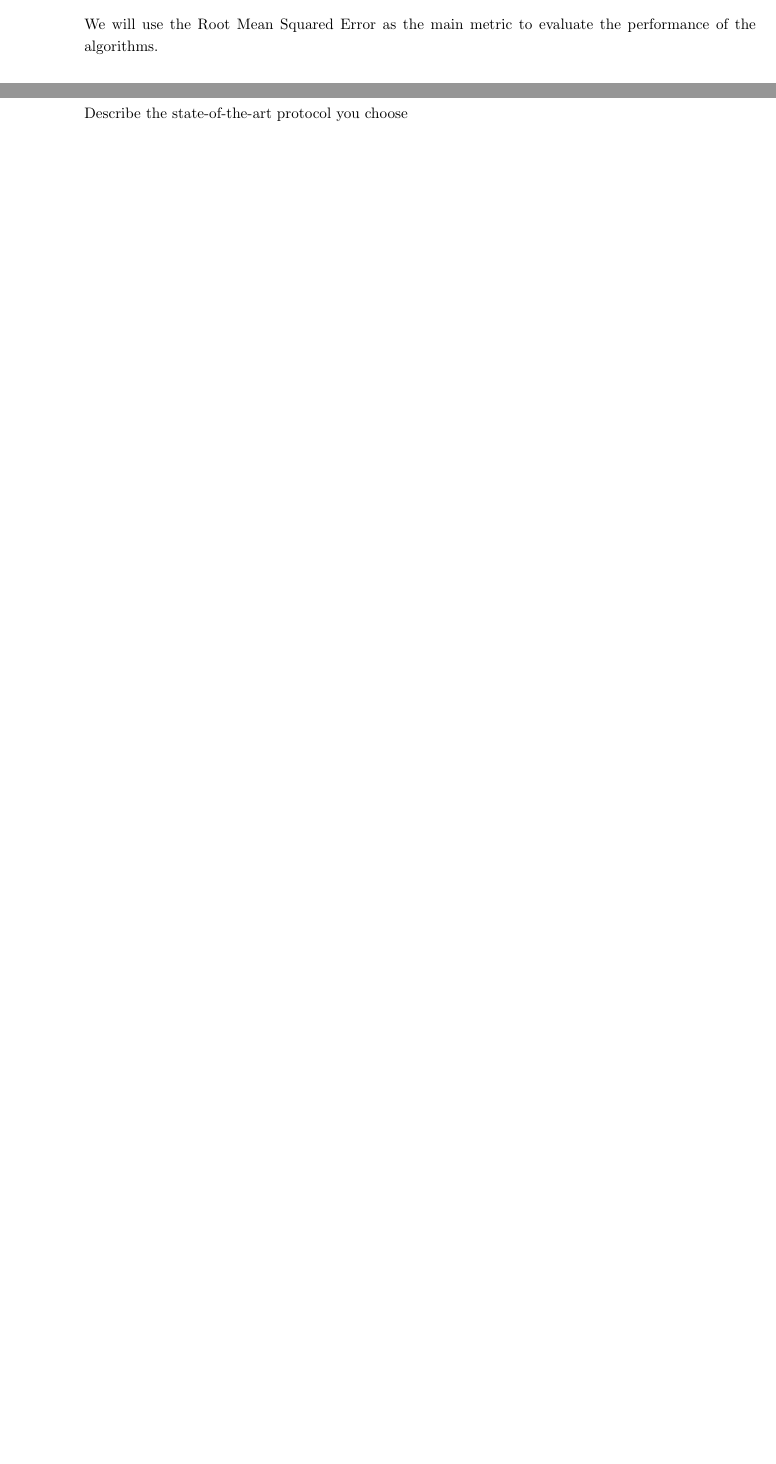
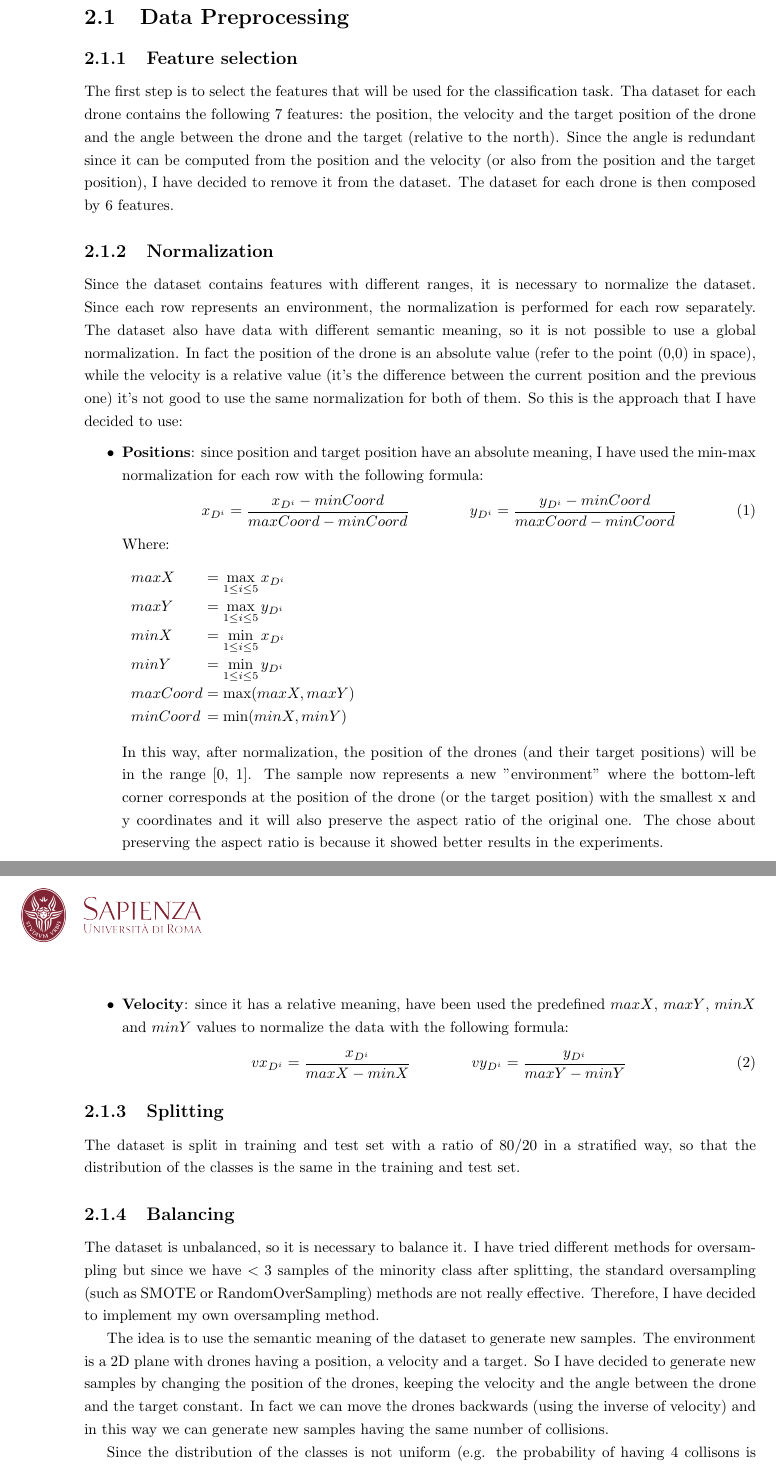
Before and after one commit to davegabe/ML-HW1-Drone-Collision, a LaTeX document (report/main.tex, which reads report/Sections/classification.tex, report/Sections/introduction.tex, report/Sections/models.tex): two parts of pages 3 and 4 of 6 before the commit and two parts of pages 4 and 5 of 8 after it, joined at a grey line, cut at the place of the change, the shorter picture padded with empty space. Compiled offline with pdfLaTeX.

Commit message:
Writing report

```diff
--- /dev/null
+++ b/report/Sections/classification.tex
@@ -0,0 +1,69 @@
+\section{Classification Task}
+\label{sec:classification}
+
+\subsection{Data Preprocessing}
+\label{sec:preprocessing}
+
+\subsubsection{Feature selection}
+\label{sec:preprocessing-feature-selection}
+The first step is to select the features that will be used for the classification task.
+Tha dataset for each drone contains the following 7 features: the position, the velocity and the target position of the drone and the angle between the drone and the target (relative to the north).
+Since the angle is redundant since it can be computed from the position and the velocity (or also from the position and the target position), I have decided to remove it from the dataset.
+The dataset for each drone is then composed by 6 features.
+
+\subsubsection{Normalization}
+\label{sec:preprocessing-normalization}
+Since the dataset contains features with different ranges, it is necessary to normalize the dataset.
+Since each row represents an environment, the normalization is performed for each row separately.
+The dataset also have data with different semantic meaning, so it is not possible to use a global normalization.
+In fact the position of the drone is an absolute value (refer to the point (0,0) in space), while the velocity is a relative value (it's the difference between the current position and the previous one) it's not good to use the same normalization for both of them.
+So this is the approach that I have decided to use:
+\begin{itemize}
+    \item \textbf{Positions}: since position and target position have an absolute meaning, I have used the min-max normalization for each row with the following formula:
+    \begin{equation}
+            x_{D^i} = \frac{x_{D^i} - minCoord}{maxCoord - minCoord}
+            \qquad \qquad
+            y_{D^i} = \frac{y_{D^i} - minCoord}{maxCoord - minCoord}
+    \end{equation}
+    Where:
+    \begin{conditions}
+        maxX & $\max\limits_{1 \leq i \leq 5} x_{D^i}$\\
+
+        maxY & $\max\limits_{1 \leq i \leq 5} y_{D^i}$\\
+
+        minX & $\min\limits_{1 \leq i \leq 5} x_{D^i}$\\
+
+        minY & $\min\limits_{1 \leq i \leq 5} y_{D^i}$\\
+
+        maxCoord & $\max(maxX, maxY)$\\
+
+        minCoord & $\min(minX, minY)$
+    \end{conditions}
+    In this way, after normalization, the position of the drones (and their target positions) will be in the range [0, 1].
+    The sample now represents a new "environment" where the bottom-left corner corresponds at the position of the drone (or the target position) with the smallest x and y coordinates and it will also preserve the aspect ratio of the original one.
+    The chose about preserving the aspect ratio is because it showed better results in the experiments.
+
+    \item \textbf{Velocity}: since it has a relative meaning, have been used the predefined $maxX$, $maxY$, $minX$ and $minY$ values to normalize the data with the following formula:
+    \begin{equation}
+            vx_{D^i} = \frac{x_{D^i}}{maxX - minX}
+            \qquad \qquad
+            vy_{D^i} = \frac{y_{D^i}}{maxY - minY}
+    \end{equation}
+\end{itemize}
+
+\subsubsection{Splitting}
+\label{sec:preprocessing-splitting}
+The dataset is split in training and test set with a ratio of 80/20 in a stratified way, so that the distribution of the classes is the same in the training and test set.
+
+\subsubsection{Balancing}
+\label{sec:preprocessing-balancing}
+The dataset is unbalanced, so it is necessary to balance it.
+I have tried different methods for oversampling but since we have $<3$ samples of the minority class after splitting, the standard oversampling (such as SMOTE or RandomOverSampling) methods are not really effective.
+Therefore, I have decided to implement my own oversampling method.
+
+The idea is to use the semantic meaning of the dataset to generate new samples.
+The environment is a 2D plane with drones having a position, a velocity and a target.
+So I have decided to generate new samples by changing the position of the drones, keeping the velocity and the angle between the drone and the target constant.
+In fact we can move the drones backwards (using the inverse of velocity) and in this way we can generate new samples having the same number of collisions.
+
+Since the distribution of the classes is not uniform (e.g. the probability of having 4 collisons is lower than the probability of having 3 collisions or 2 collisions, etc.), I have decided to generate same number of samples for each class.
@@ -0,0 +93 @@
+    \item \textbf{Support Vector Machine}: C, gamma
--- a/report/Sections/introduction.tex
+++ b/report/Sections/introduction.tex
@@ -58,4 +58,3 @@ We will use the following metrics to evaluate the performance of the algorithms:
     \item \textbf{Mean Squared Error}: the average of the squared differences between the predictions and the actual values
     \item \textbf{R2 Score}: the coefficient of determination, which is a measure of how well the predictions fit the actual values
 \end{itemize}
-We will use the Root Mean Squared Error as the main metric to evaluate the performance of the algorithms.
--- a/report/Sections/models.tex
+++ /dev/null
@@ -1,2 +0,0 @@
-\section{Learning Model}
-Describe the state-of-the-art protocol you choose
--- a/report/preamble.tex
+++ b/report/preamble.tex
@@ -5,10 +5,18 @@
 \usepackage[utf8]{inputenc}
 \usepackage[english]{babel}
 
+\usepackage{amsmath}
 \usepackage[export]{adjustbox}
 \usepackage{fancyhdr}
 \usepackage{titlesec}
 \usepackage[labelfont=bf,justification=centering,margin=0.5cm]{caption}
+
+\usepackage{array}
+
+
+\newenvironment{conditions}
+  {\par\vspace{\abovedisplayskip}\noindent\begin{tabular}{>{$}l<{$} @{${}={}$} l}}
+  {\end{tabular}\par\vspace{\belowdisplayskip}}
 
 \titleformat*{\section}{\LARGE\bfseries}
 \titleformat*{\subsection}{\Large\bfseries}
```
Also changed, not shown: report/Sections/experiments.tex (deleted, +0 -4 lines), report/Sections/regression.tex (added, +26 -0 lines), report/content.tex (+2 -2 lines), README.md (added), report/main.pdf, report/Sections/classification.tex (30 more changed lines), report/Sections/introduction.tex (16 more changed lines).
